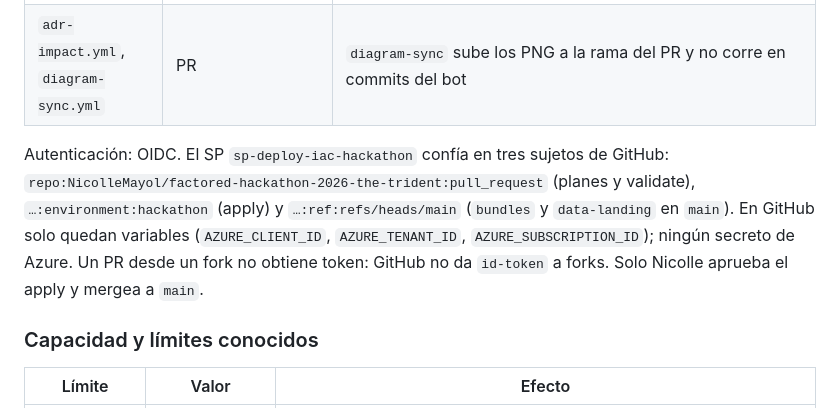
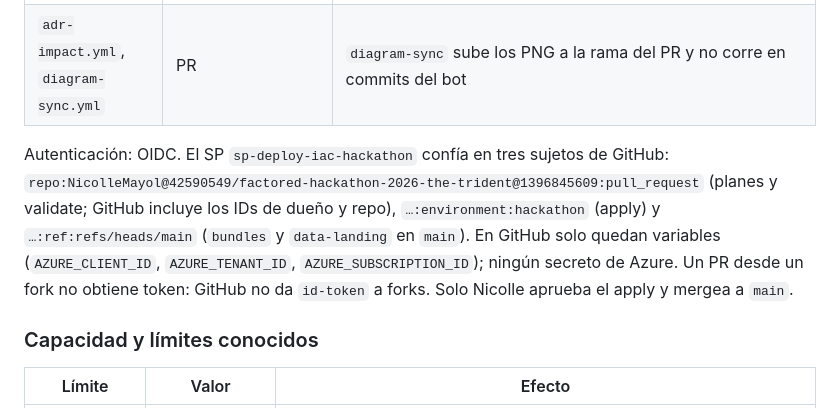
Before and after one commit to NicolleMayol/factored-hackathon-2026-the-trident, a Markdown page: docs/adr/09-servicio.md, the part around the change. Rendered like a GitHub page.

```diff
--- a/docs/adr/09-servicio.md
+++ b/docs/adr/09-servicio.md
@@ -123,7 +123,7 @@ El chat (Static Web App) llama a la Function App desde el navegador con el JWT.
 | `bundles.yml` | PR y push a `main` con cambios en `data/` | `validate` en PR; `deploy -t prod` en `main` (X2), con `run_as` = `sp-pipelines`. El SP del pipeline y Eladio tienen `servicePrincipal.user` sobre `sp-pipelines` |
 | `adr-impact.yml`, `diagram-sync.yml` | PR | `diagram-sync` sube los PNG a la rama del PR y no corre en commits del bot |
 
-Autenticación: OIDC. El SP `sp-deploy-iac-hackathon` confía en tres sujetos de GitHub: `repo:NicolleMayol/factored-hackathon-2026-the-trident:pull_request` (planes y validate), `…:environment:hackathon` (apply) y `…:ref:refs/heads/main` (`bundles` y `data-landing` en `main`). En GitHub solo quedan variables (`AZURE_CLIENT_ID`, `AZURE_TENANT_ID`, `AZURE_SUBSCRIPTION_ID`); ningún secreto de Azure. Un PR desde un fork no obtiene token: GitHub no da `id-token` a forks. Solo Nicolle aprueba el apply y mergea a `main`.
+Autenticación: OIDC. El SP `sp-deploy-iac-hackathon` confía en tres sujetos de GitHub: `repo:NicolleMayol@42590549/factored-hackathon-2026-the-trident@1396845609:pull_request` (planes y validate; GitHub incluye los IDs de dueño y repo), `…:environment:hackathon` (apply) y `…:ref:refs/heads/main` (`bundles` y `data-landing` en `main`). En GitHub solo quedan variables (`AZURE_CLIENT_ID`, `AZURE_TENANT_ID`, `AZURE_SUBSCRIPTION_ID`); ningún secreto de Azure. Un PR desde un fork no obtiene token: GitHub no da `id-token` a forks. Solo Nicolle aprueba el apply y mergea a `main`.
 
 ### Capacidad y límites conocidos
 | Límite | Valor | Efecto |
```
Also changed, not shown: infra/README.md (+4 -4 lines).
